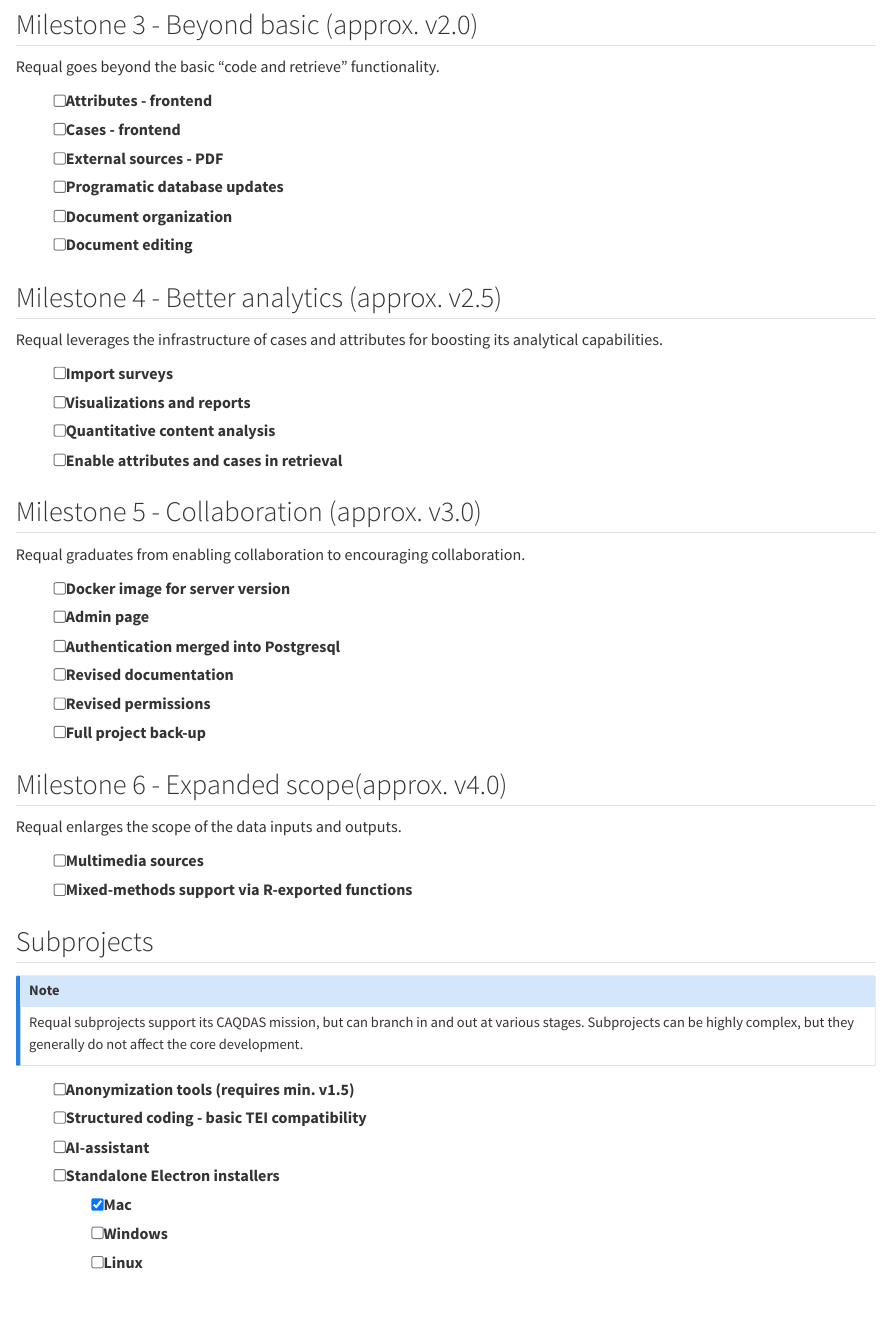
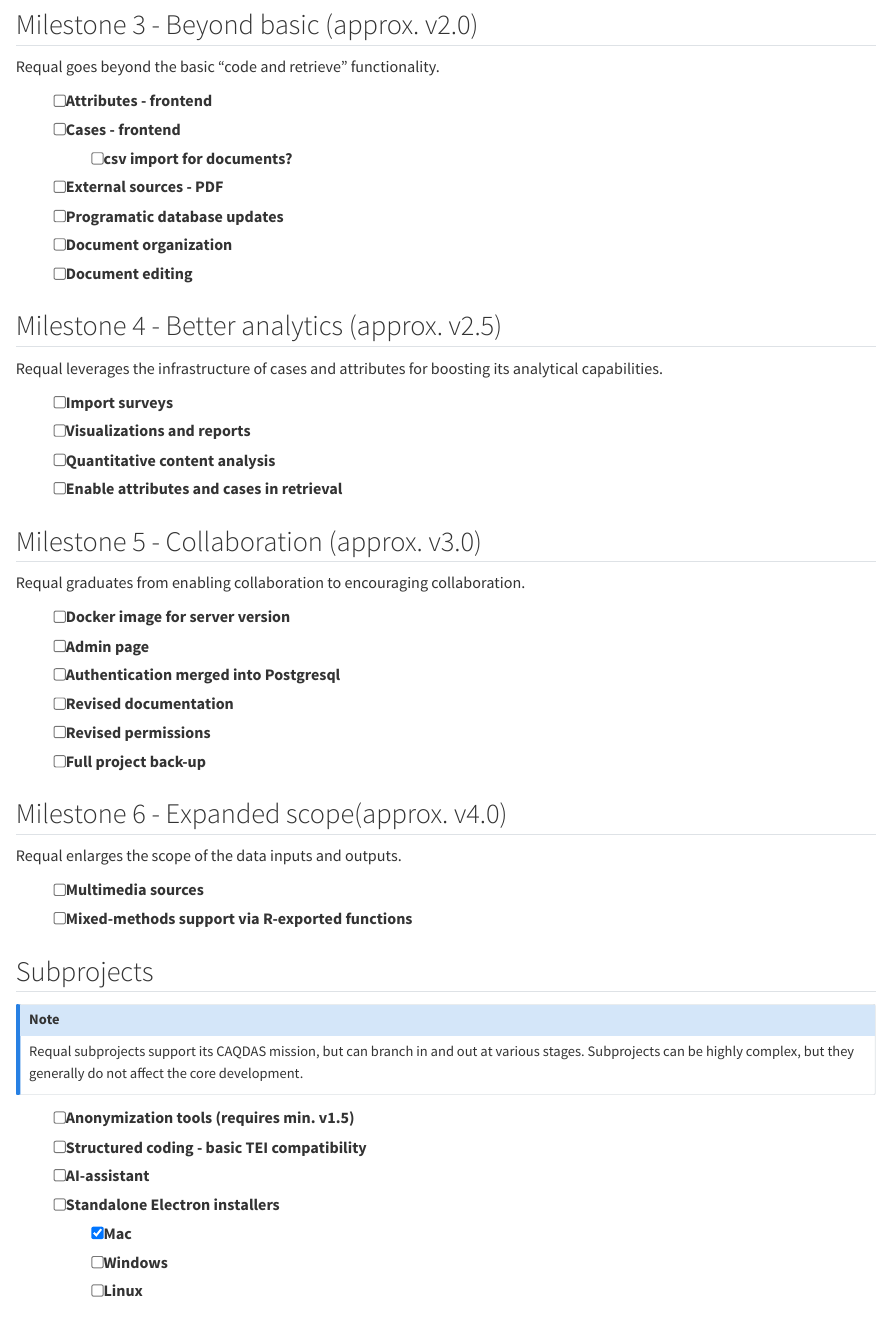
Before and after one commit to hlageek/requal_roadmap, a Quarto document (index.qmd): the page in a window 1100 px wide, from 630 px down. Rendered offline with R 4.5, knitr and Pandoc in place of Quarto, with nearby package versions.

Commit message:
Automated update 202508211442

```diff
--- a/index.qmd
+++ b/index.qmd
@@ -4,7 +4,7 @@ author: "Radim Hladík"
 email: "hladik@flu.cas.cz"
 date: "2025-08-21"
 date-modified: last-modified
-version: "0.0.1.9007"
+version: "0.0.1.9008"
 ---
 
 ## Roadmap for the [Requal](https://requal.app) CAQDAS [project](github.com/RE-QDA/requal)
@@ -31,6 +31,7 @@ Requal goes beyond the basic "code and retrieve" functionality.
 
 - [ ] Attributes - frontend
 - [ ] Cases - frontend
+  - [ ] csv import for documents?
 - [ ] External sources - PDF
 - [ ] Programatic database updates
 - [ ] Document organization
```
Also changed, not shown: docs/search.json, 1 other file.
